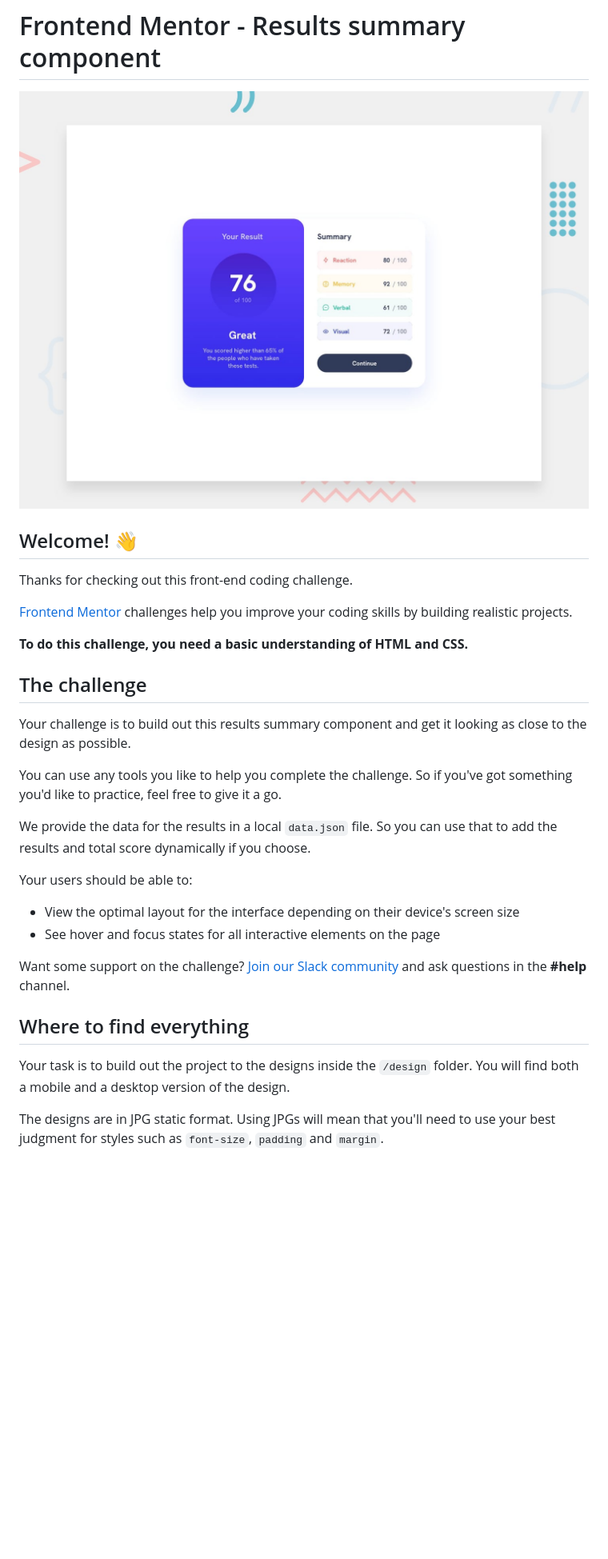
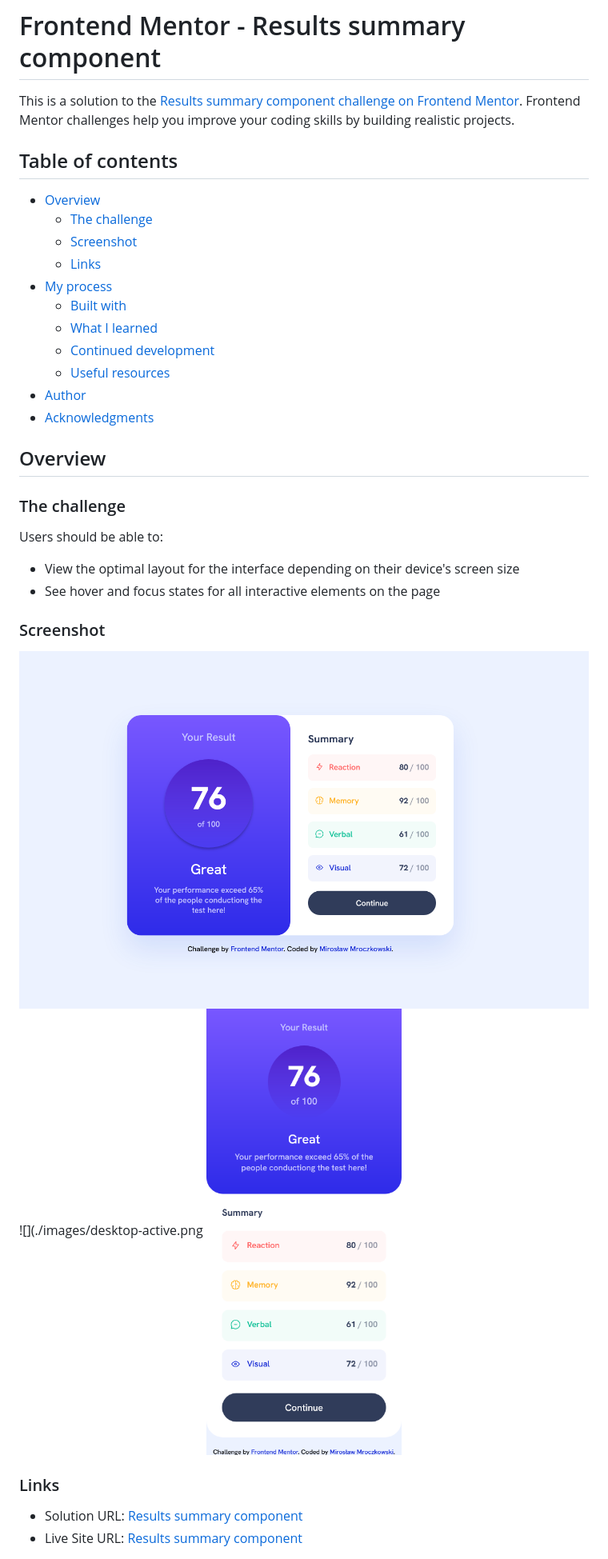
Before and after one commit to FrontEndMentor-MyChallanges/results-summary-compnent, a Markdown page: README.md, the part around the change printed below. Shown: that part at 80% size. Rendered like a GitHub page; pictures changed too: images/desktop.png (added), images/mobile.png (added); blank space fills up the shorter version.

Commit message:
added mobile version, uploaded images

```diff
--- a/README.md
+++ b/README.md
@@ -1,33 +1,38 @@
 # Frontend Mentor - Results summary component
 
-![Design preview for the Results summary component coding challenge](./design/desktop-preview.jpg)
+This is a solution to the
+[Results summary component challenge on Frontend Mentor](https://www.frontendmentor.io/challenges/results-summary-component-CE_K6s0maV).
+Frontend Mentor challenges help you improve your coding skills by building realistic projects.
 
-## Welcome! 👋
+## Table of contents
 
-Thanks for checking out this front-end coding challenge.
+- [Overview](#overview)
+  - [The challenge](#the-challenge)
+  - [Screenshot](#screenshot)
+  - [Links](#links)
+- [My process](#my-process)
+  - [Built with](#built-with)
+  - [What I learned](#what-i-learned)
+  - [Continued development](#continued-development)
+  - [Useful resources](#useful-resources)
+- [Author](#author)
+- [Acknowledgments](#acknowledgments)
 
-[Frontend Mentor](https://www.frontendmentor.io) challenges help you improve your coding skills by building realistic projects.
+## Overview
 
-**To do this challenge, you need a basic understanding of HTML and CSS.**
+### The challenge
 
-## The challenge
-
-Your challenge is to build out this results summary component and get it looking as close to the design as possible.
-
-You can use any tools you like to help you complete the challenge. So if you've got something you'd like to practice, feel free to give it a go.
-
-We provide the data for the results in a local `data.json` file. So you can use that to add the results and total score dynamically if you choose.
-
-Your users should be able to:
+Users should be able to:
 
 - View the optimal layout for the interface depending on their device's screen size
 - See hover and focus states for all interactive elements on the page
 
-Want some support on the challenge? [Join our Slack community](https://www.frontendmentor.io/slack) and ask questions in the **#help** channel.
+### Screenshot
 
-## Where to find everything
+![](./images/desktop.png) ![](./images/desktop-active.png ![](./images/mobile.png)
 
-Your task is to build out the project to the designs inside the `/design` folder. You will find both a mobile and a desktop version of the design.
+### Links
 
-The designs are in JPG static format. Using JPGs will mean that you'll need to use your best judgment for styles such as `font-size`, `padding` and `margin`.
+- Solution URL: [Results summary component](https://your-solution-url.com)
+- Live Site URL: [Results summary component](https://your-live-site-url.com)
 
```
Also changed, not shown: other parts of README.md (+53 -40 lines), images/desktop-active.png (added), 10 other files.
